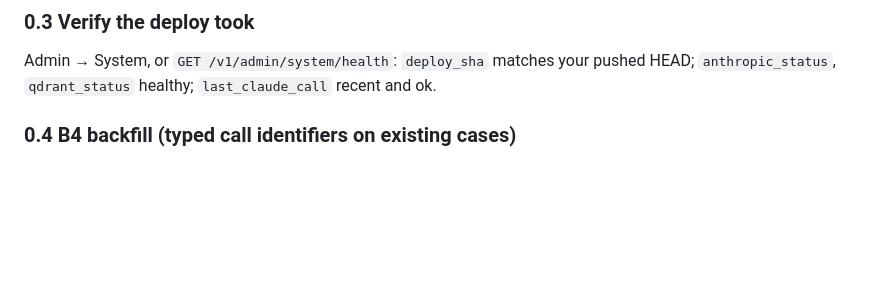
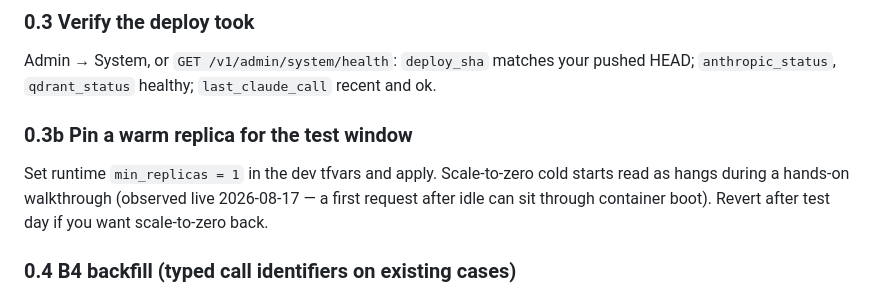
Before and after one commit to thelittleguyai/tyndale, a Markdown page: docs/build-kit/DEV_TEST_DAY.md, the part around the change. Drawn GitHub-style; blank space fills up the shorter version.

```diff
--- a/docs/build-kit/DEV_TEST_DAY.md
+++ b/docs/build-kit/DEV_TEST_DAY.md
@@ -28,6 +28,11 @@ OCR, Foundry Claude, fixture fallback off), so everything below is the true prod
 ### 0.3 Verify the deploy took
 Admin → System, or `GET /v1/admin/system/health`: `deploy_sha` matches your pushed HEAD;
 `anthropic_status`, `qdrant_status` healthy; `last_claude_call` recent and ok.
+
+### 0.3b Pin a warm replica for the test window
+Set runtime `min_replicas = 1` in the dev tfvars and apply. Scale-to-zero cold starts read
+as hangs during a hands-on walkthrough (observed live 2026-08-17 — a first request after
+idle can sit through container boot). Revert after test day if you want scale-to-zero back.
 
 ### 0.4 B4 backfill (typed call identifiers on existing cases)
 From `runtime/` with `DATABASE_URL` pointed at the dev database (same connection pattern as
```
Also changed, not shown: intelligence-layer/prompts/README.md (added, +23 -0 lines).
